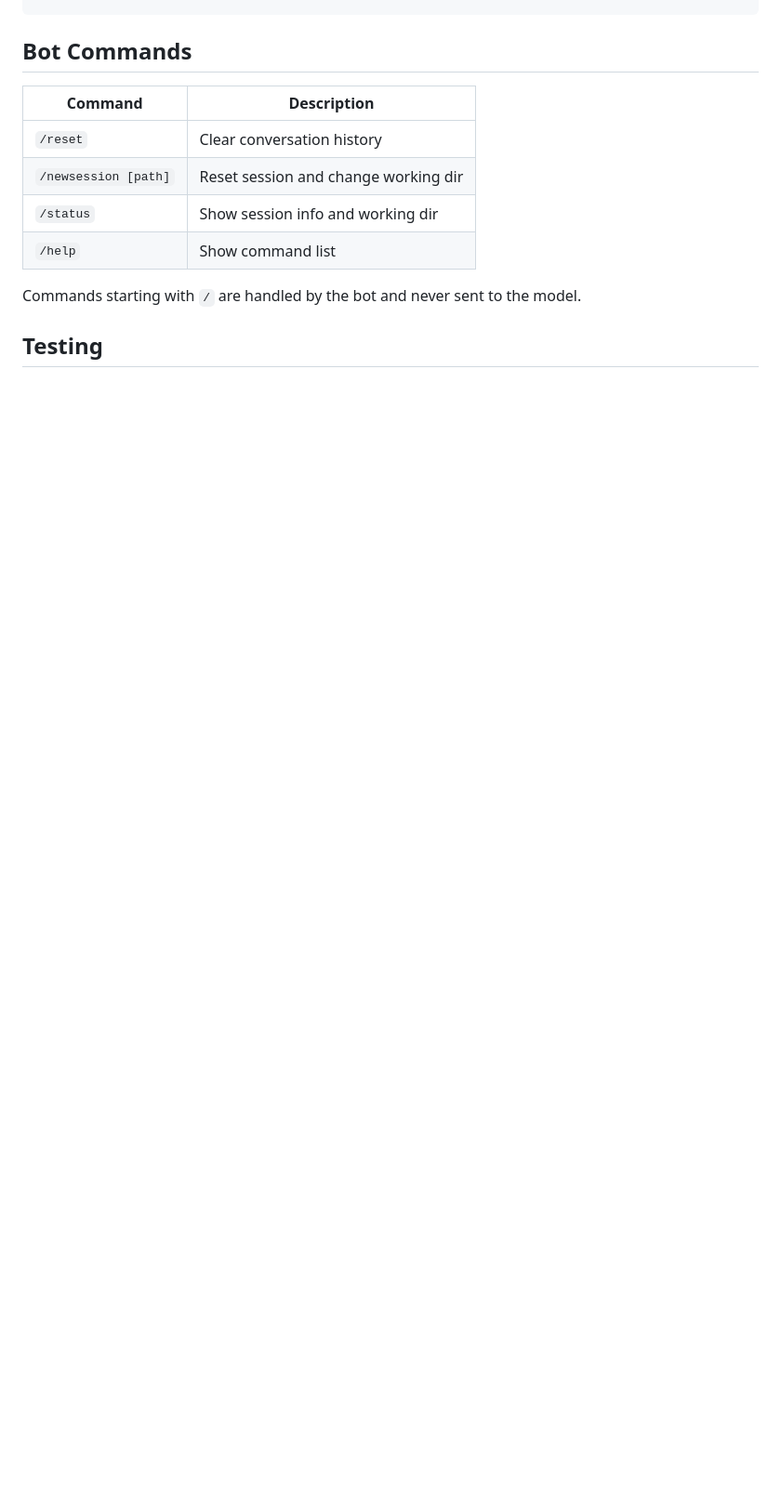
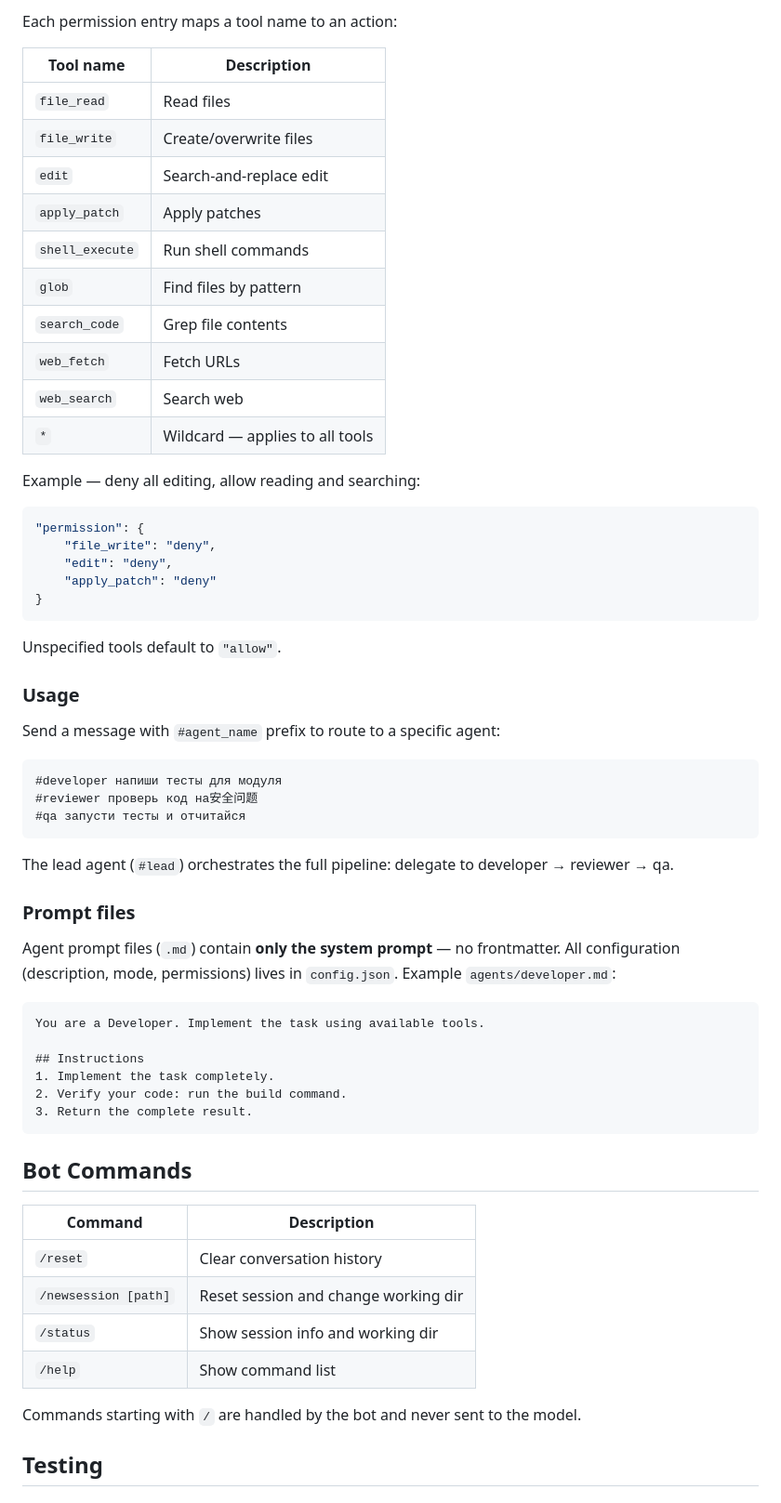
Before and after one commit to Grigory-Rylov/ai-agent-reflection, a Markdown page: README.md, the part around one of its changes. Shown at 93% size. Drawn GitHub-style; blank space fills up the shorter version.

````diff
--- a/README.md
+++ b/README.md
@@ -52,3 +111,53 @@ Config is loaded from `~/.config/ai-agent/config.json` (priority) or `./config.j
+Each permission entry maps a tool name to an action:
+
+| Tool name | Description |
+|-----------|-------------|
+| `file_read` | Read files |
+| `file_write` | Create/overwrite files |
+| `edit` | Search-and-replace edit |
+| `apply_patch` | Apply patches |
+| `shell_execute` | Run shell commands |
+| `glob` | Find files by pattern |
+| `search_code` | Grep file contents |
+| `web_fetch` | Fetch URLs |
+| `web_search` | Search web |
+| `*` | Wildcard — applies to all tools |
+
+Example — deny all editing, allow reading and searching:
+
+```json
+"permission": {
+    "file_write": "deny",
+    "edit": "deny",
+    "apply_patch": "deny"
+}
+```
+
+Unspecified tools default to `"allow"`.
+
+### Usage
+
+Send a message with `#agent_name` prefix to route to a specific agent:
+
+```
+#developer напиши тесты для модуля
+#reviewer проверь код на安全问题
+#qa запусти тесты и отчитайся
+```
+
+The lead agent (`#lead`) orchestrates the full pipeline: delegate to developer → reviewer → qa.
+
+### Prompt files
+
+Agent prompt files (`.md`) contain **only the system prompt** — no frontmatter. All configuration (description, mode, permissions) lives in `config.json`. Example `agents/developer.md`:
+
+```markdown
+You are a Developer. Implement the task using available tools.
+
+## Instructions
+1. Implement the task completely.
+2. Verify your code: run the build command.
+3. Return the complete result.
 ```
 
 ## Bot Commands
````
Also changed, not shown: other parts of README.md (+60 -1 lines).
